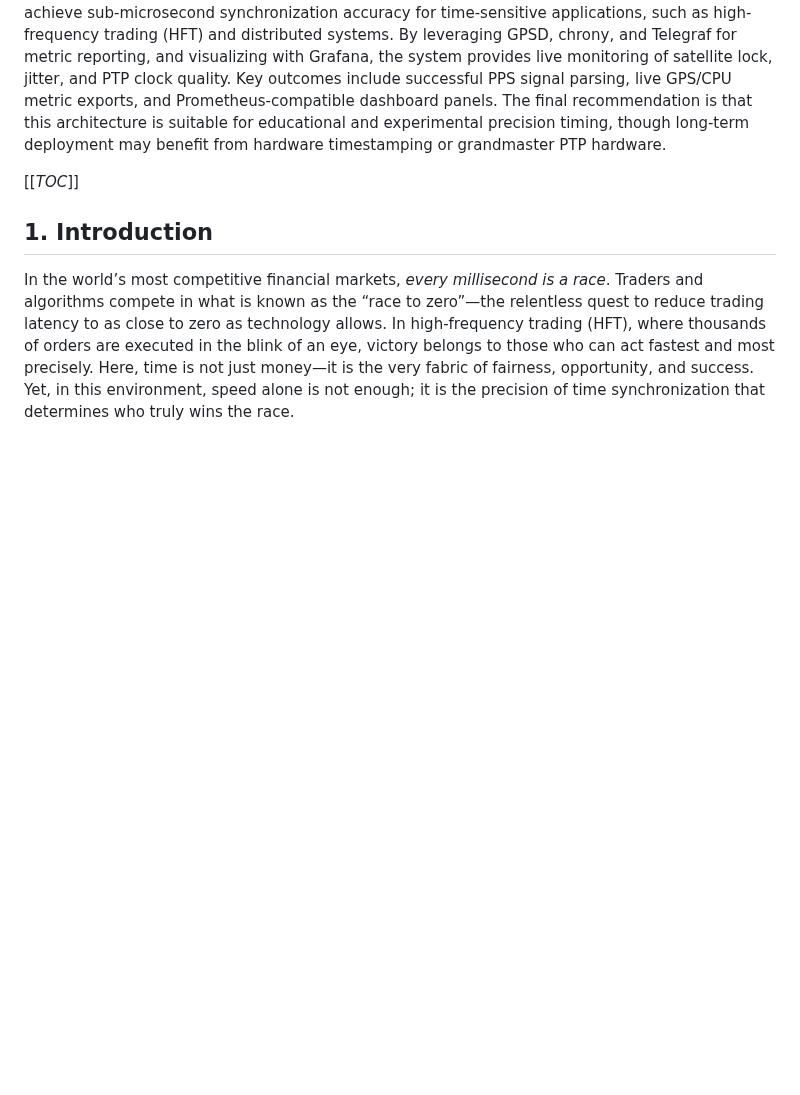
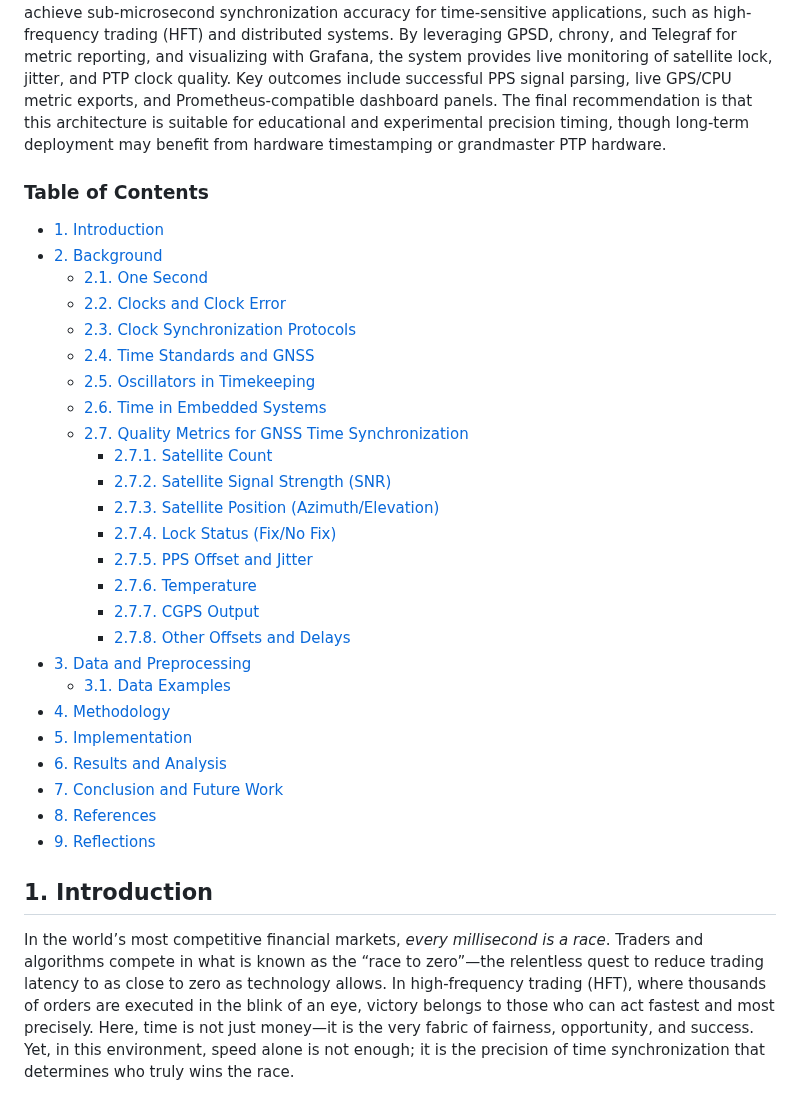
Before and after one commit to gavieeen/precision-time-server, a Markdown page: final_report.md, the part around the change. Rendered like a GitHub page; blank space fills up the shorter version.

```diff
--- a/final_report.md
+++ b/final_report.md
@@ -4,7 +4,32 @@
 This project aims to build a low-cost, precision time server using a Raspberry Pi CM4, GNSS receiver, and pulse-per-second (PPS) signal integration. The goal is to achieve sub-microsecond synchronization accuracy for time-sensitive applications, such as high-frequency trading (HFT) and distributed systems. By leveraging GPSD, chrony, and Telegraf for metric reporting, and visualizing with Grafana, the system provides live monitoring of satellite lock, jitter, and PTP clock quality.
 Key outcomes include successful PPS signal parsing, live GPS/CPU metric exports, and Prometheus-compatible dashboard panels. The final recommendation is that this architecture is suitable for educational and experimental precision timing, though long-term deployment may benefit from hardware timestamping or grandmaster PTP hardware.
 
-[[_TOC_]]
+### Table of Contents
+- [1. Introduction](#1-introduction)
+- [2. Background](#2-background)
+  - [2.1. One Second](#21-one-second)
+  - [2.2. Clocks and Clock Error](#22-clocks-and-clock-error)
+  - [2.3. Clock Synchronization Protocols](#23-clock-synchronization-protocols)
+  - [2.4. Time Standards and GNSS](#24-time-standards-and-gnss)
+  - [2.5. Oscillators in Timekeeping](#25-oscillators-in-timekeeping)
+  - [2.6. Time in Embedded Systems](#26-time-in-embedded-systems)
+  - [2.7. Quality Metrics for GNSS Time Synchronization](#27-quality-metrics-for-gnss-time-synchronization)
+    - [2.7.1. Satellite Count](#271-satellite-count)
+    - [2.7.2. Satellite Signal Strength (SNR)](#272-satellite-signal-strength-snr)
+    - [2.7.3. Satellite Position (Azimuth/Elevation)](#273-satellite-position-azimuthelevation)
+    - [2.7.4. Lock Status (Fix/No Fix)](#274-lock-status-fixno-fix)
+    - [2.7.5. PPS Offset and Jitter](#275-pps-offset-and-jitter)
+    - [2.7.6. Temperature](#276-temperature)
+    - [2.7.7. CGPS Output](#277-cgps-output)
+    - [2.7.8. Other Offsets and Delays](#278-other-offsets-and-delays)
+- [3. Data and Preprocessing](#3-data-and-preprocessing)
+  - [3.1. Data Examples](#31-data-examples)
+- [4. Methodology](#4-methodology)
+- [5. Implementation](#5-implementation)
+- [6. Results and Analysis](#6-results-and-analysis)
+- [7. Conclusion and Future Work](#7-conclusion-and-future-work)
+- [8. References](#8-references)
+- [9. Reflections](#9-reflections)
 
 ## 1. Introduction
 In the world’s most competitive financial markets, *every millisecond is a race*. Traders and algorithms compete in what is known as the “race to zero”—the relentless quest to reduce trading latency to as close to zero as technology allows. In high-frequency trading (HFT), where thousands of orders are executed in the blink of an eye, victory belongs to those who can act fastest and most precisely. Here, time is not just money—it is the very fabric of fairness, opportunity, and success. Yet, in this environment, speed alone is not enough; it is the precision of time synchronization that determines who truly wins the race.
```
